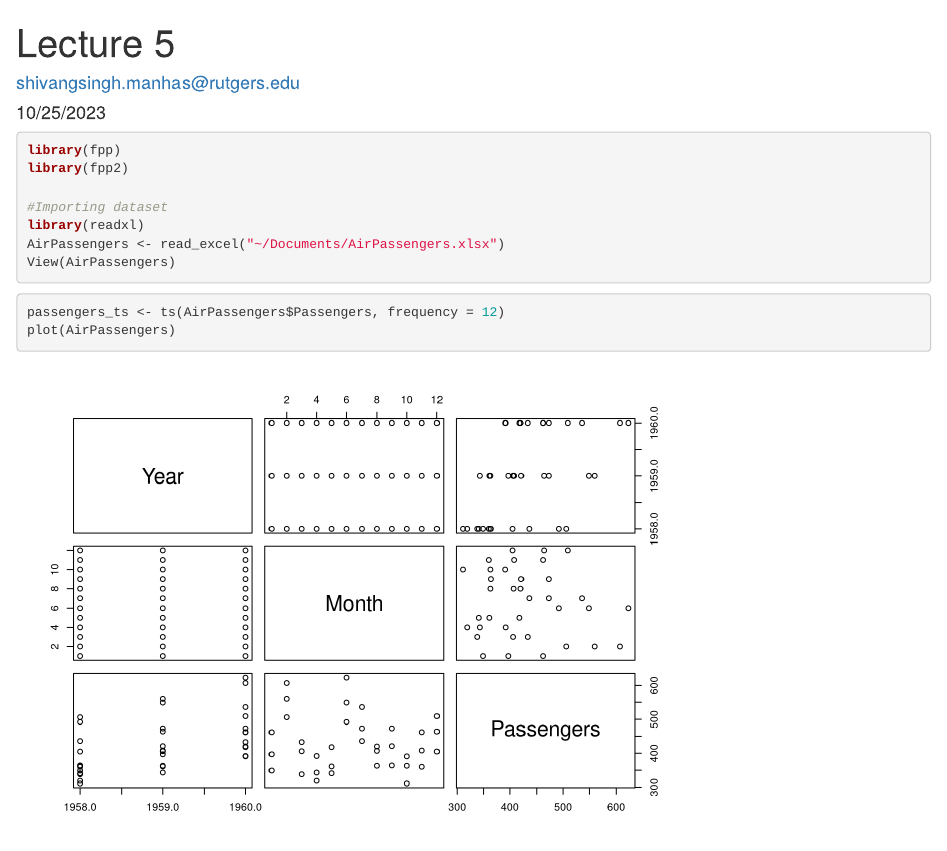
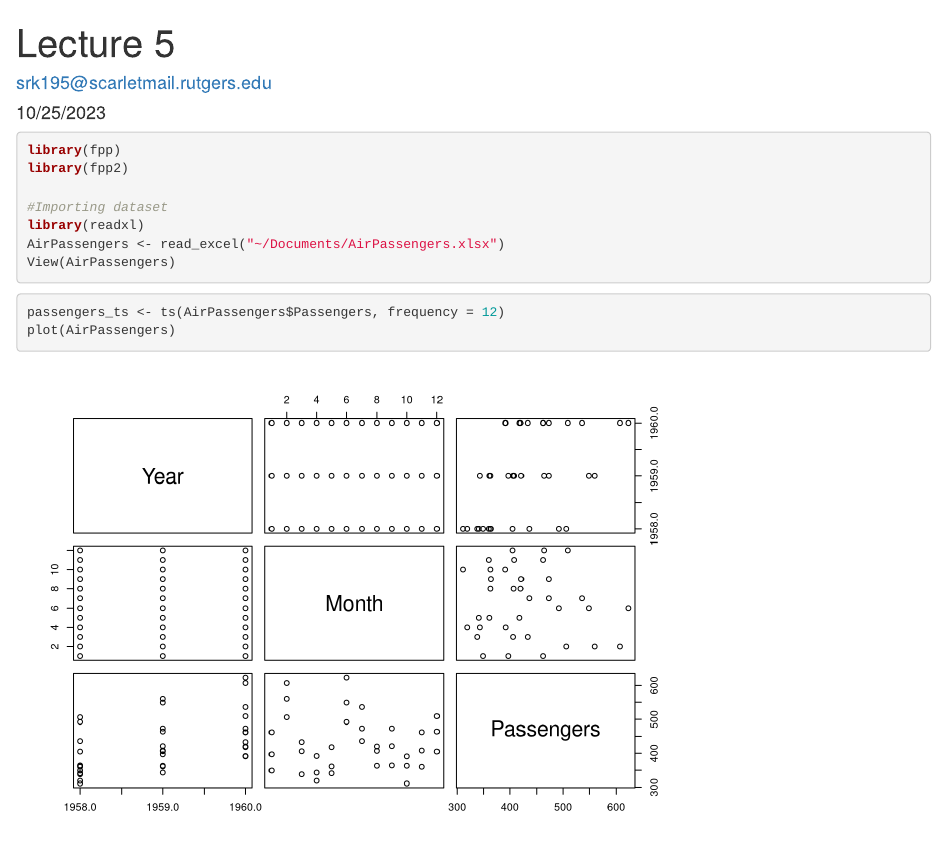
Before and after one commit to saitejakonda27/BF_assignment5, an R Markdown document (HW_5.Rmd): the page in a window 1100 px wide, from its top. Rendered offline with R 4.5, knitr and Pandoc, with nearby package versions; some code elsewhere in the file could not run offline.

Commit message:
Update HW_5.Rmd

```diff
--- a/HW_5.Rmd
+++ b/HW_5.Rmd
@@ -1,6 +1,6 @@
 ---
 title: "Lecture 5"
-author: "shivangsingh.manhas@rutgers.edu"
+author: "srk195@scarletmail.rutgers.edu"
 date: "10/25/2023"
 output: html_document
 ---
```
